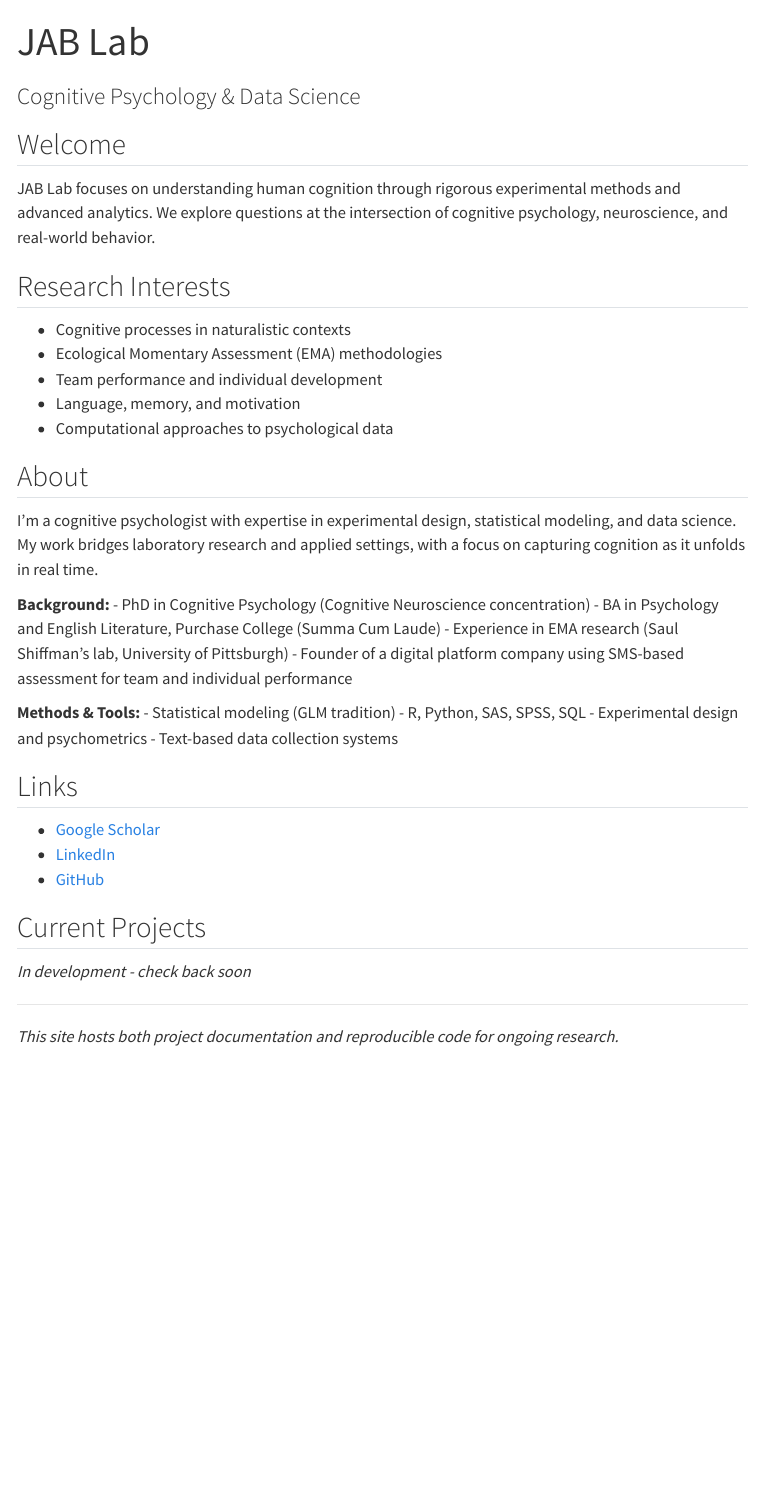
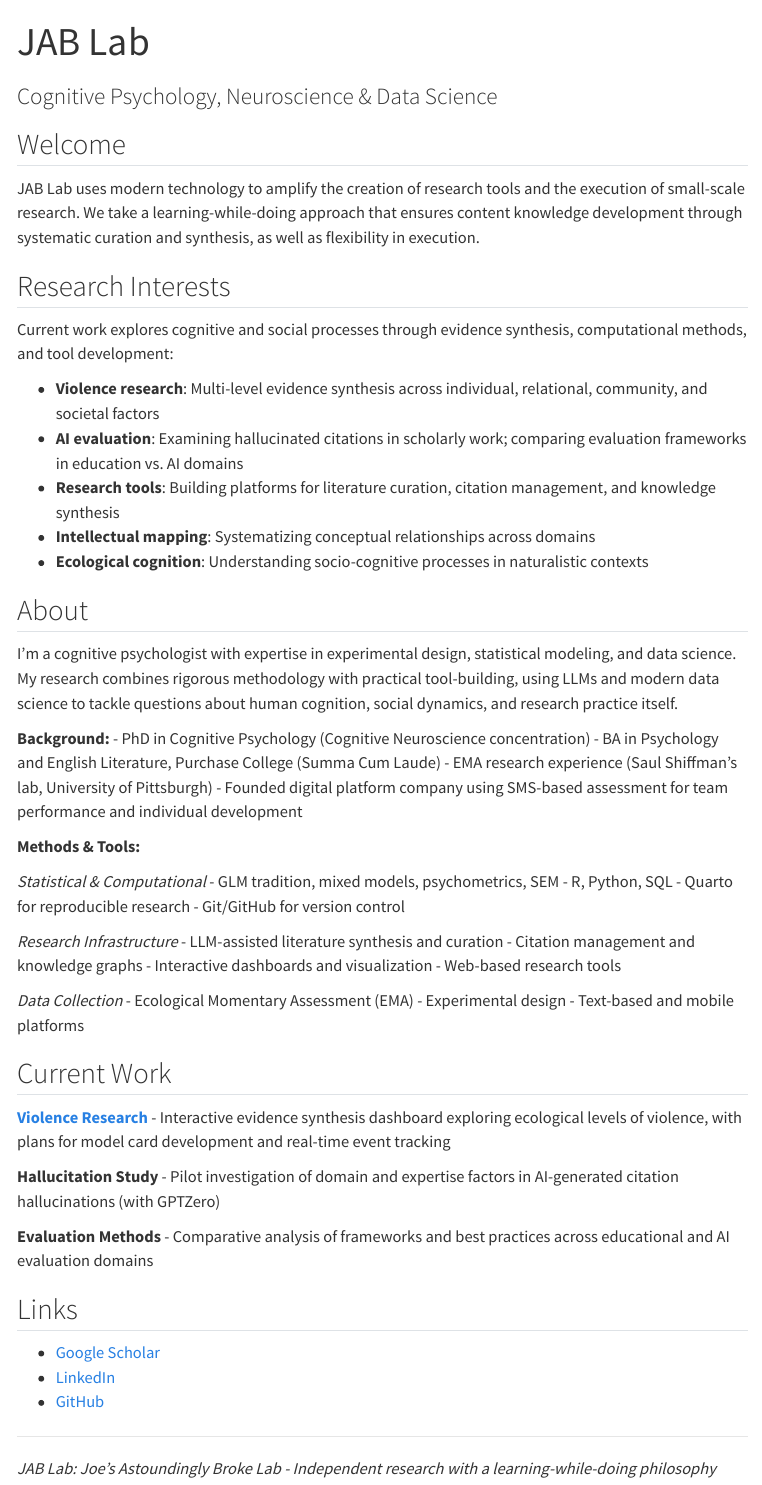
Before and after one commit to JZStafura-Lab/JZStafura-Lab.github.io, a Quarto document (index.qmd): the page in a window 1100 px wide, from its top. Rendered offline with R 4.5, knitr and Pandoc in place of Quarto, with nearby package versions; menus at the side of the page are left out.

Commit message:
Update bio to reflect current research and expanded methods

```diff
--- a/index.qmd
+++ b/index.qmd
@@ -1,35 +1,58 @@
 ---
 title: "JAB Lab"
-subtitle: "Cognitive Psychology & Data Science"
+subtitle: "Cognitive Psychology, Neuroscience & Data Science"
 ---
 
 ## Welcome
 
-JAB Lab focuses on understanding human cognition through rigorous experimental methods and advanced analytics. We explore questions at the intersection of cognitive psychology, neuroscience, and real-world behavior.
+JAB Lab uses modern technology to amplify the creation of research tools and the execution of small-scale research. We take a learning-while-doing approach that ensures content knowledge development through systematic curation and synthesis, as well as flexibility in execution.
 
 ## Research Interests
 
-- Cognitive processes in naturalistic contexts
-- Ecological Momentary Assessment (EMA) methodologies
-- Team performance and individual development
-- Language, memory, and motivation
-- Computational approaches to psychological data
+Current work explores cognitive and social processes through evidence synthesis, computational methods, and tool development:
+
+- **Violence research**: Multi-level evidence synthesis across individual, relational, community, and societal factors
+- **AI evaluation**: Examining hallucinated citations in scholarly work; comparing evaluation frameworks in education vs. AI domains
+- **Research tools**: Building platforms for literature curation, citation management, and knowledge synthesis
+- **Intellectual mapping**: Systematizing conceptual relationships across domains
+- **Ecological cognition**: Understanding socio-cognitive processes in naturalistic contexts
 
 ## About
 
-I'm a cognitive psychologist with expertise in experimental design, statistical modeling, and data science. My work bridges laboratory research and applied settings, with a focus on capturing cognition as it unfolds in real time.
+I'm a cognitive psychologist with expertise in experimental design, statistical modeling, and data science. My research combines rigorous methodology with practical tool-building, using LLMs and modern data science to tackle questions about human cognition, social dynamics, and research practice itself.
 
 **Background:**
 - PhD in Cognitive Psychology (Cognitive Neuroscience concentration)
 - BA in Psychology and English Literature, Purchase College (Summa Cum Laude)
-- Experience in EMA research (Saul Shiffman's lab, University of Pittsburgh)
-- Founder of a digital platform company using SMS-based assessment for team and individual performance
+- EMA research experience (Saul Shiffman's lab, University of Pittsburgh)
+- Founded digital platform company using SMS-based assessment for team performance and individual development
 
 **Methods & Tools:**
-- Statistical modeling (GLM tradition)
-- R, Python, SAS, SPSS, SQL
-- Experimental design and psychometrics
-- Text-based data collection systems
+
+*Statistical & Computational*
+- GLM tradition, mixed models, psychometrics, SEM
+- R, Python, SQL
+- Quarto for reproducible research
+- Git/GitHub for version control
+
+*Research Infrastructure*
+- LLM-assisted literature synthesis and curation
+- Citation management and knowledge graphs
+- Interactive dashboards and visualization
+- Web-based research tools
+
+*Data Collection*
+- Ecological Momentary Assessment (EMA)
+- Experimental design
+- Text-based and mobile platforms
+
+## Current Work
+
+**[Violence Research](/projects/violence/dashboard/)** - Interactive evidence synthesis dashboard exploring ecological levels of violence, with plans for model card development and real-time event tracking
+
+**Hallucitation Study** - Pilot investigation of domain and expertise factors in AI-generated citation hallucinations (with GPTZero)
+
+**Evaluation Methods** - Comparative analysis of frameworks and best practices across educational and AI evaluation domains
 
 ## Links
 
@@ -37,10 +60,6 @@ I'm a cognitive psychologist with expertise in experimental design, statistical
 - [LinkedIn](https://www.linkedin.com/in/jzstafura)
 - [GitHub](https://github.com/JZStafura-Lab)
 
-## Current Projects
-
-*In development - check back soon*
-
 ---
 
-*This site hosts both project documentation and reproducible code for ongoing research.*
+*JAB Lab: Joe's Astoundingly Broke Lab - Independent research with a learning-while-doing philosophy*
```
Also changed, not shown: about.qmd (+64 -2 lines).
